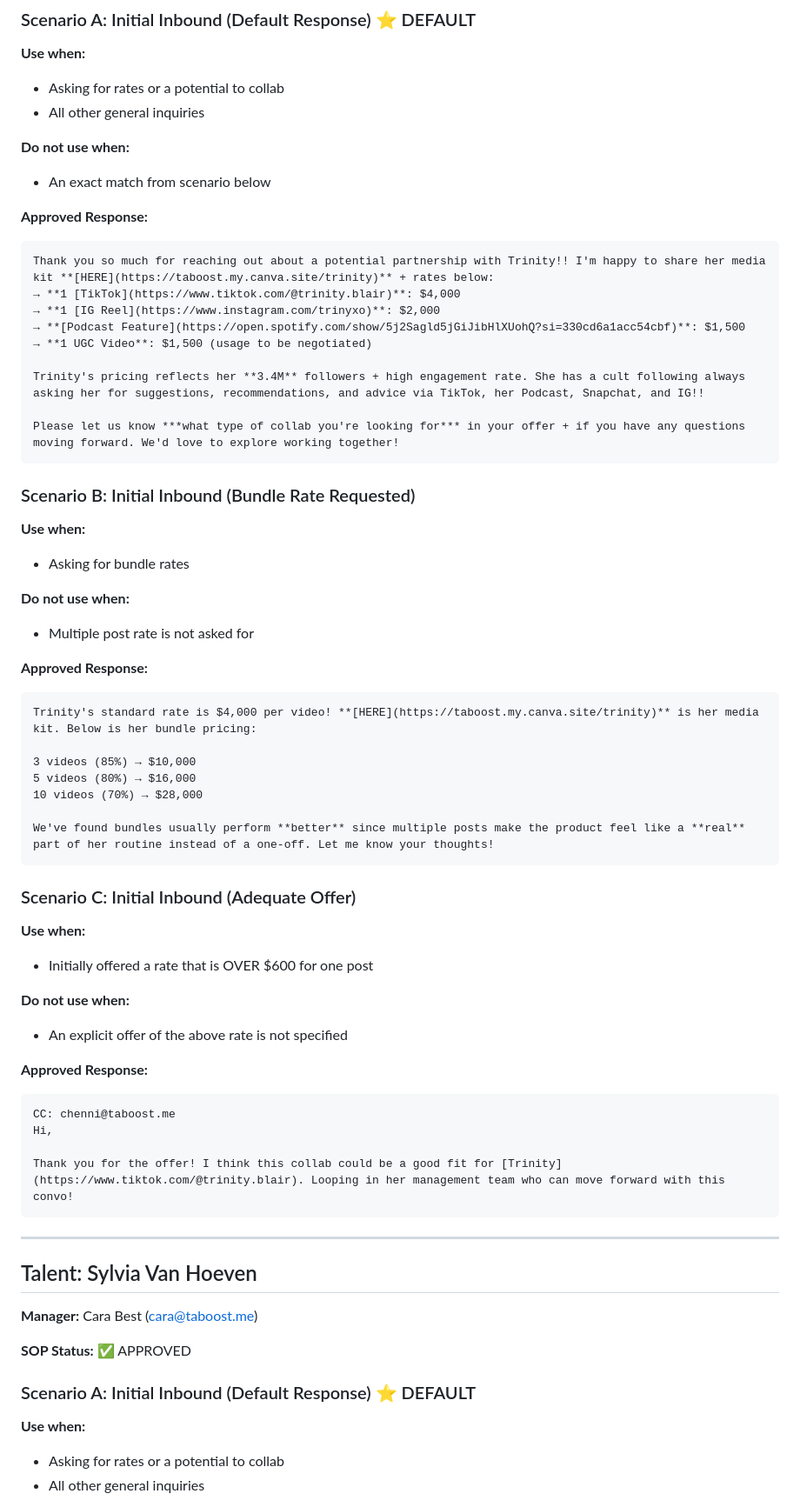
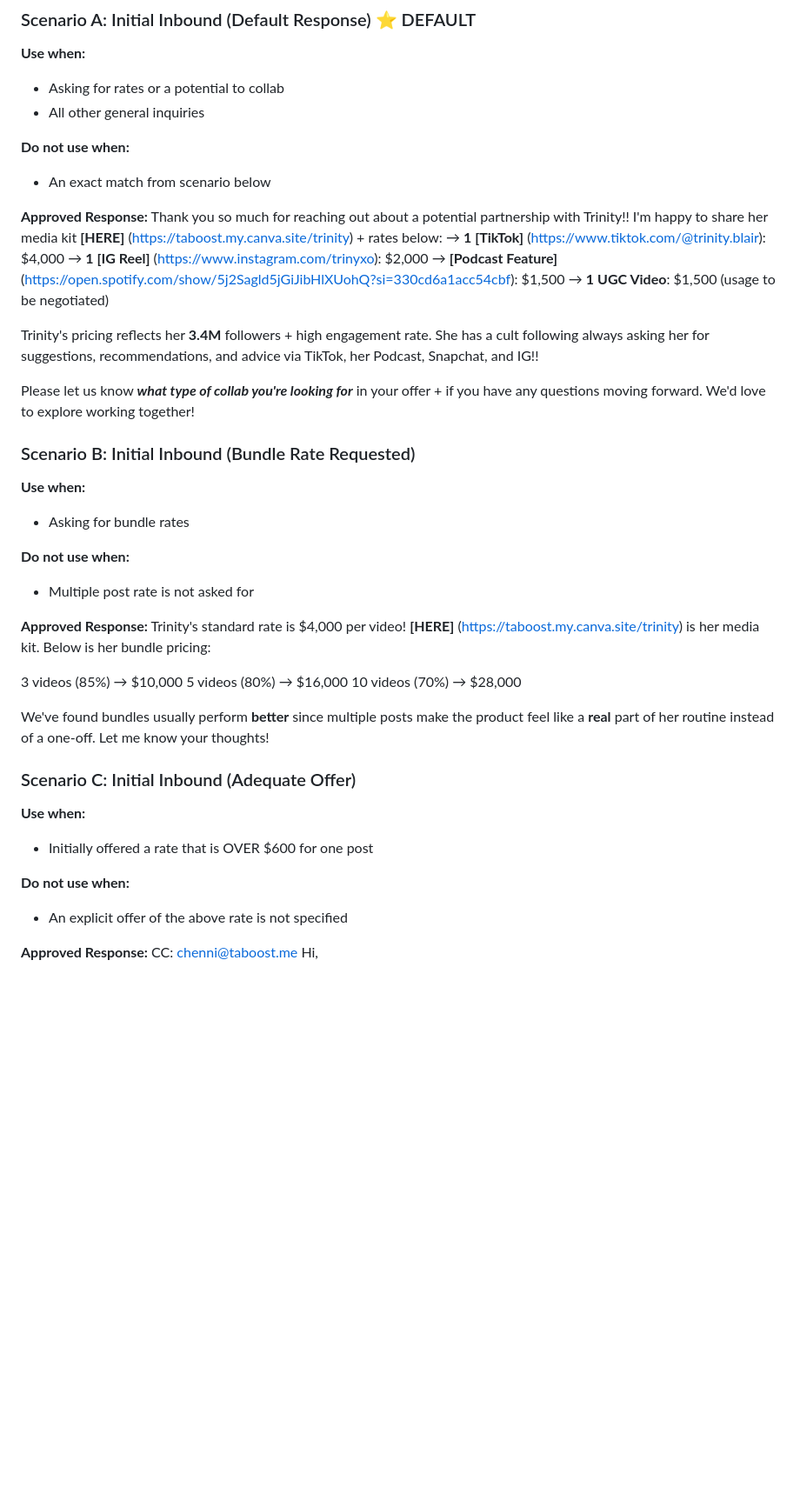
Before and after one commit to ceyre-boop/email-automation, a Markdown page: sheets/sop.md, the part around one of its changes. Shown at 87% size. Rendered like a GitHub page; blank space fills up the shorter version.

````diff
--- a/sheets/sop.md
+++ b/sheets/sop.md
@@ -296,17 +278,15 @@ Thank you for the offer! I think this collab could be a good fit for [Katrina](h
 - An exact match from scenario below
 
 **Approved Response:**
-```
-Thank you so much for reaching out about a potential partnership with Trinity!! I'm happy to share her media kit **[HERE](https://taboost.my.canva.site/trinity)** + rates below:
-→ **1 [TikTok](https://www.tiktok.com/@trinity.blair)**: $4,000
-→ **1 [IG Reel](https://www.instagram.com/trinyxo)**: $2,000
-→ **[Podcast Feature](https://open.spotify.com/show/5j2Sagld5jGiJibHlXUohQ?si=330cd6a1acc54cbf)**: $1,500
+Thank you so much for reaching out about a potential partnership with Trinity!! I'm happy to share her media kit **[HERE]** (https://taboost.my.canva.site/trinity) + rates below:
+→ **1 [TikTok]** (https://www.tiktok.com/@trinity.blair): $4,000
+→ **1 [IG Reel]** (https://www.instagram.com/trinyxo): $2,000
+→ **[Podcast Feature]** (https://open.spotify.com/show/5j2Sagld5jGiJibHlXUohQ?si=330cd6a1acc54cbf): $1,500
 → **1 UGC Video**: $1,500 (usage to be negotiated)
 
 Trinity's pricing reflects her **3.4M** followers + high engagement rate. She has a cult following always asking her for suggestions, recommendations, and advice via TikTok, her Podcast, Snapchat, and IG!!
 
 Please let us know ***what type of collab you're looking for*** in your offer + if you have any questions moving forward. We'd love to explore working together!
-```
 
 ### Scenario B: Initial Inbound (Bundle Rate Requested)
 
@@ -317,15 +297,13 @@ Please let us know ***what type of collab you're looking for*** in your offer +
 - Multiple post rate is not asked for
 
 **Approved Response:**
-```
-Trinity's standard rate is $4,000 per video! **[HERE](https://taboost.my.canva.site/trinity)** is her media kit. Below is her bundle pricing:
+Trinity's standard rate is $4,000 per video! **[HERE]** (https://taboost.my.canva.site/trinity) is her media kit. Below is her bundle pricing:
 
 3 videos (85%) → $10,000
 5 videos (80%) → $16,000
 10 videos (70%) → $28,000
 
 We've found bundles usually perform **better** since multiple posts make the product feel like a **real** part of her routine instead of a one-off. Let me know your thoughts!
-```
 
 ### Scenario C: Initial Inbound (Adequate Offer)
 
@@ -336,24 +314,6 @@ We've found bundles usually perform **better** since multiple posts make the pro
 - An explicit offer of the above rate is not specified
 
 **Approved Response:**
-```
 CC: chenni@taboost.me
 Hi,
 
-Thank you for the offer! I think this collab could be a good fit for [Trinity](https://www.tiktok.com/@trinity.blair). Looping in her management team who can move forward with this convo!
-```
-
----
-
-## Talent: Sylvia Van Hoeven
-
-**Manager:** Cara Best (cara@taboost.me)
-
-**SOP Status:** ✅ APPROVED
-
-### Scenario A: Initial Inbound (Default Response) ⭐ DEFAULT
-
-**Use when:**
-- Asking for rates or a potential to collab
-- All other general inquiries
-
````
Also changed, not shown: other parts of sheets/sop.md (+33 -78 lines).
